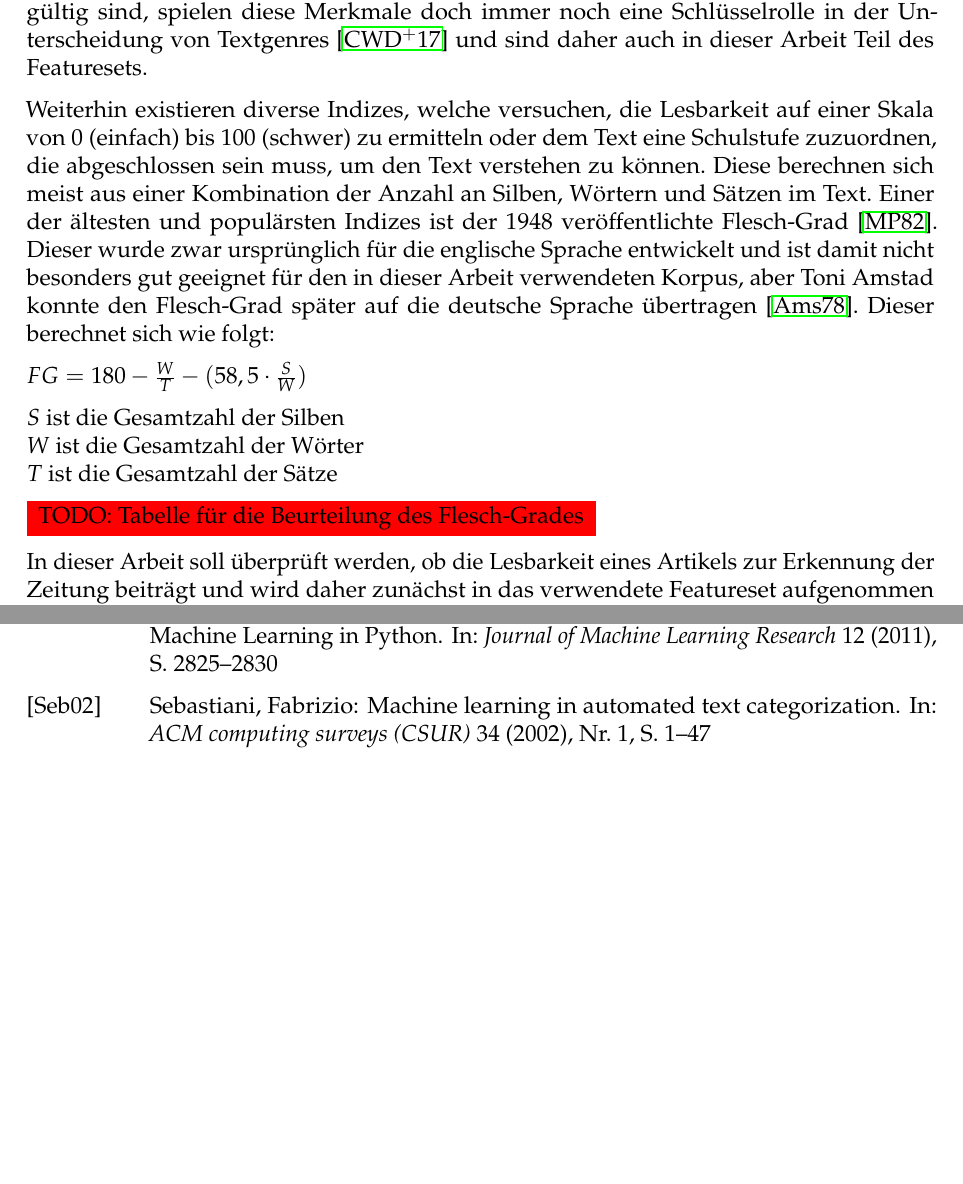
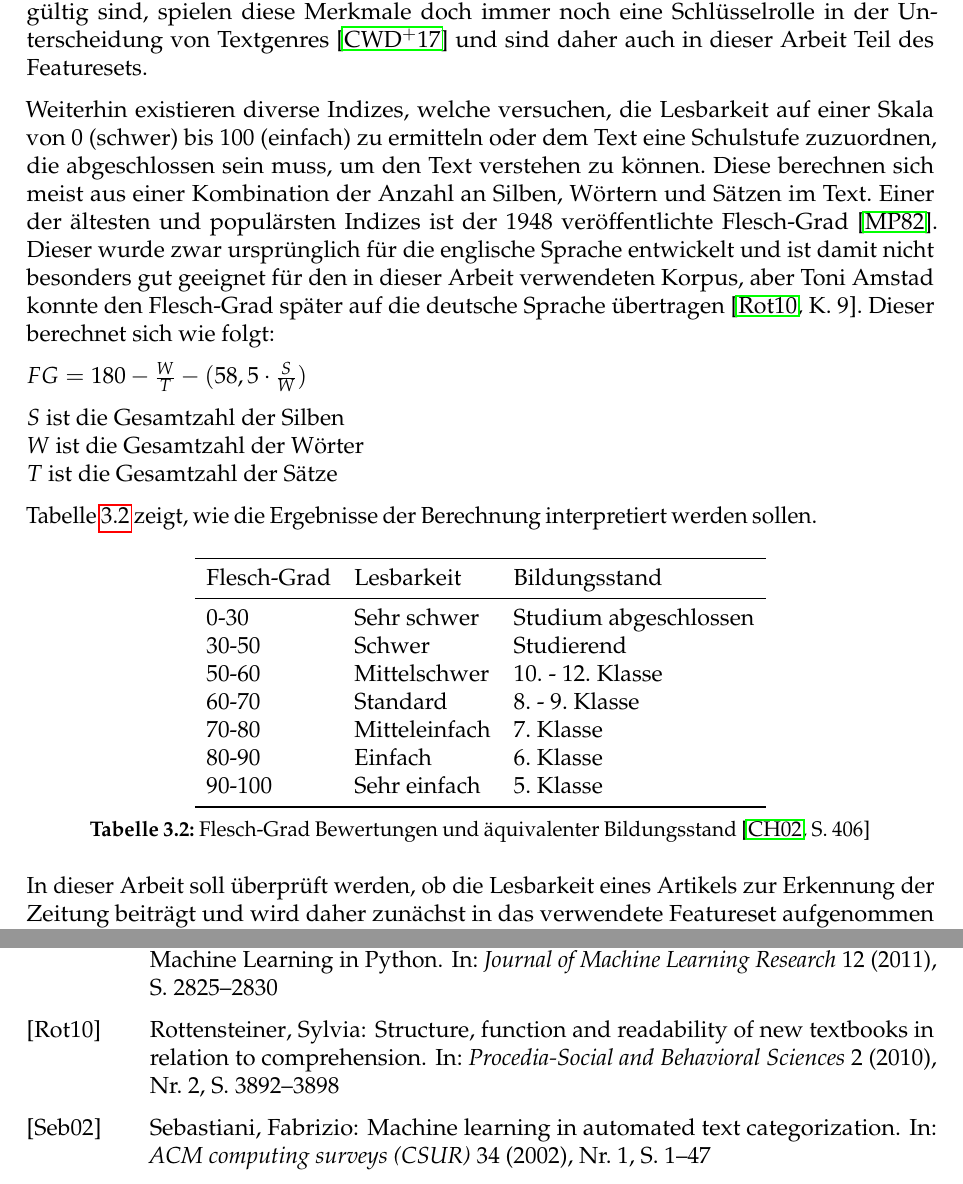
Before and after one commit to georgdonner/ba-thesis, a LaTeX thesis (thesis.tex, which reads bibliographie.bib): two parts of pages 17 and 28 of 29 before the commit and two parts of pages 17 and 29 of 30 after it, joined at a grey line, cut so that both start at the same text, the shorter picture padded with empty space. Compiled offline with pdfLaTeX; an older LaTeX class or package is replaced by its successor.

Commit message:
Bessere Erklärung und Zitierung zum Flesch-Grad.

```diff
--- a/bibliographie.bib
+++ b/bibliographie.bib
@@ -119,0 +116,7 @@
+  title={Structure, function and readability of new textbooks in relation to comprehension},
+  author={Rottensteiner, Sylvia},
+  journal={Procedia-Social and Behavioral Sciences},
+  volume={2},
+  number={2},
+  pages={3892--3898},
+  year={2010},
--- a/thesis.tex
+++ b/thesis.tex
@@ -175,7 +175,7 @@ Es gibt eine Vielzahl an Features, die für einen Text generiert bzw. ausgewähl
 \subsection{Lexikalisch}
 Für die Bestimmung lexikalischer Features ist lediglich die Tokenisierung eines Textes notwendig und erfordert somit einen vergleichsweise geringen Aufwand. Die einfachsten Merkmale sind hierbei die durchschnittliche Satz- oder Wortlänge und werden schon seit den Anfängen der Forschung im Bereich der Erkennung der Autorschaft oder des Genres eines Textes verwendet \cite[S.~473]{stamatatos2000automatic}. Obwohl sie nicht besonders allgemeingültig sind, spielen diese Merkmale doch immer noch eine Schlüsselrolle in der Unterscheidung von Textgenres \cite{cimino2017identifying} und sind daher auch in dieser Arbeit Teil des Featuresets.
 
-Weiterhin existieren diverse Indizes, welche versuchen, die Lesbarkeit auf einer Skala von 0 (einfach) bis 100 (schwer) zu ermitteln oder dem Text eine Schulstufe zuzuordnen, die abgeschlossen sein muss, um den Text verstehen zu können. Diese berechnen sich meist aus einer Kombination der Anzahl an Silben, Wörtern und Sätzen im Text. Einer der ältesten und populärsten Indizes ist der 1948 veröffentlichte Flesch-Grad \cite{mccallum1982computer}. Dieser wurde zwar ursprünglich für die englische Sprache entwickelt und ist damit nicht besonders gut geeignet für den in dieser Arbeit verwendeten Korpus, aber Toni Amstad konnte den Flesch-Grad später auf die deutsche Sprache übertragen \cite{amstad1978verstandlich}. Dieser berechnet sich wie folgt:
+Weiterhin existieren diverse Indizes, welche versuchen, die Lesbarkeit auf einer Skala von 0 (schwer) bis 100 (einfach) zu ermitteln oder dem Text eine Schulstufe zuzuordnen, die abgeschlossen sein muss, um den Text verstehen zu können. Diese berechnen sich meist aus einer Kombination der Anzahl an Silben, Wörtern und Sätzen im Text. Einer der ältesten und populärsten Indizes ist der 1948 veröffentlichte Flesch-Grad \cite{mccallum1982computer}. Dieser wurde zwar ursprünglich für die englische Sprache entwickelt und ist damit nicht besonders gut geeignet für den in dieser Arbeit verwendeten Korpus, aber Toni Amstad konnte den Flesch-Grad später auf die deutsche Sprache übertragen \cite[K.~9]{rottensteiner2010structure}. Dieser berechnet sich wie folgt:
 
 \(FG = 180 - \frac{W}{T} - (58,5 \cdot \frac{S}{W})\)
 
@@ -183,7 +183,26 @@ $ S $ ist die Gesamtzahl der Silben\\
 $ W $ ist die Gesamtzahl der Wörter\\
 $ T $ ist die Gesamtzahl der Sätze
 
-\todo{Tabelle für die Beurteilung des Flesch-Grades}
+Tabelle \ref{fleschgrad} zeigt, wie die Ergebnisse der Berechnung interpretiert werden sollen.
+
+\begin{table}[h]
+\centering
+\begin{tabular}[t]{lll}
+\toprule
+Flesch-Grad & Lesbarkeit & Bildungsstand\\
+\midrule
+0-30 & Sehr schwer & Studium abgeschlossen\\
+30-50 & Schwer & Studierend\\
+50-60 & Mittelschwer & 10. - 12. Klasse\\
+60-70 & Standard & 8. - 9. Klasse\\
+70-80 & Mitteleinfach & 7. Klasse\\
+80-90 & Einfach & 6. Klasse\\
+90-100 & Sehr einfach & 5. Klasse\\
+\bottomrule
+\end{tabular}
+\caption{Flesch-Grad Bewertungen und äquivalenter Bildungsstand \cite[S.~406]{courtis2002reading}}
+\label{fleschgrad}
+\end{table}
 
 In dieser Arbeit soll überprüft werden, ob die Lesbarkeit eines Artikels zur Erkennung der Zeitung beiträgt und wird daher zunächst in das verwendete Featureset aufgenommen und später genauer analysiert.
 
```
Also changed, not shown: thesis.pdf, bibliographie.bib (17 more changed lines).
